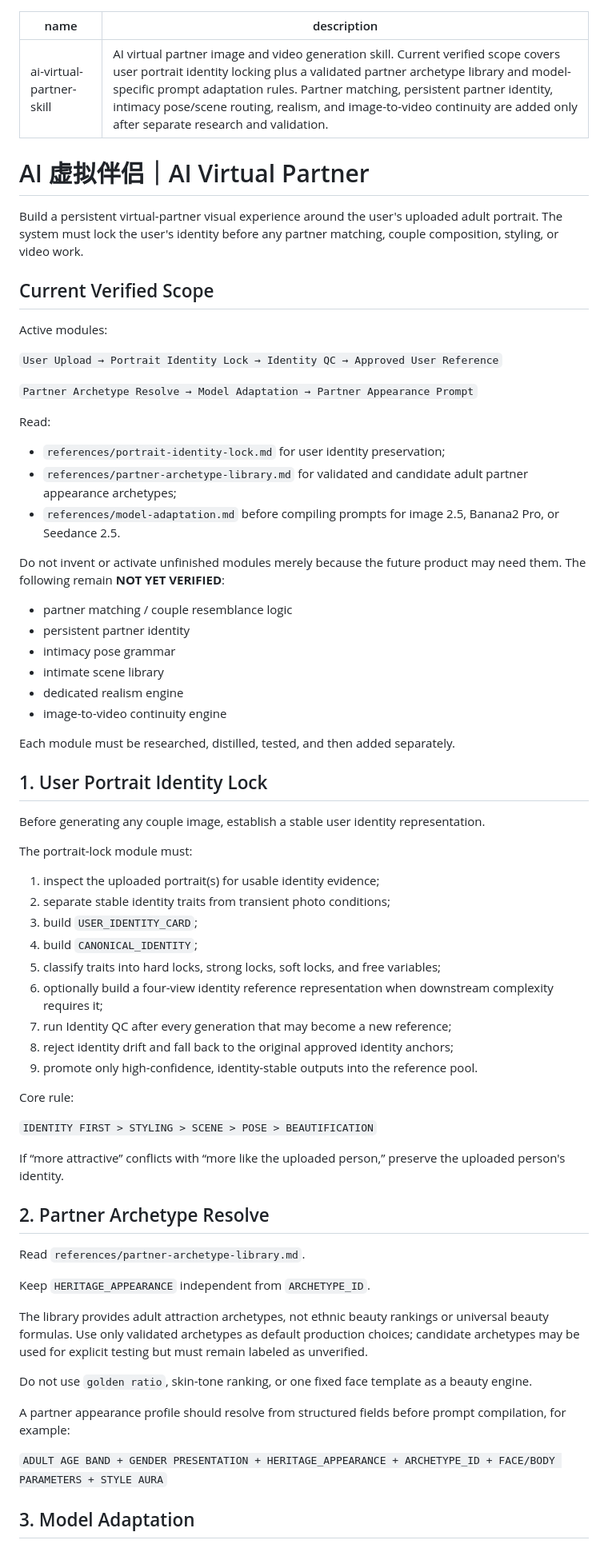
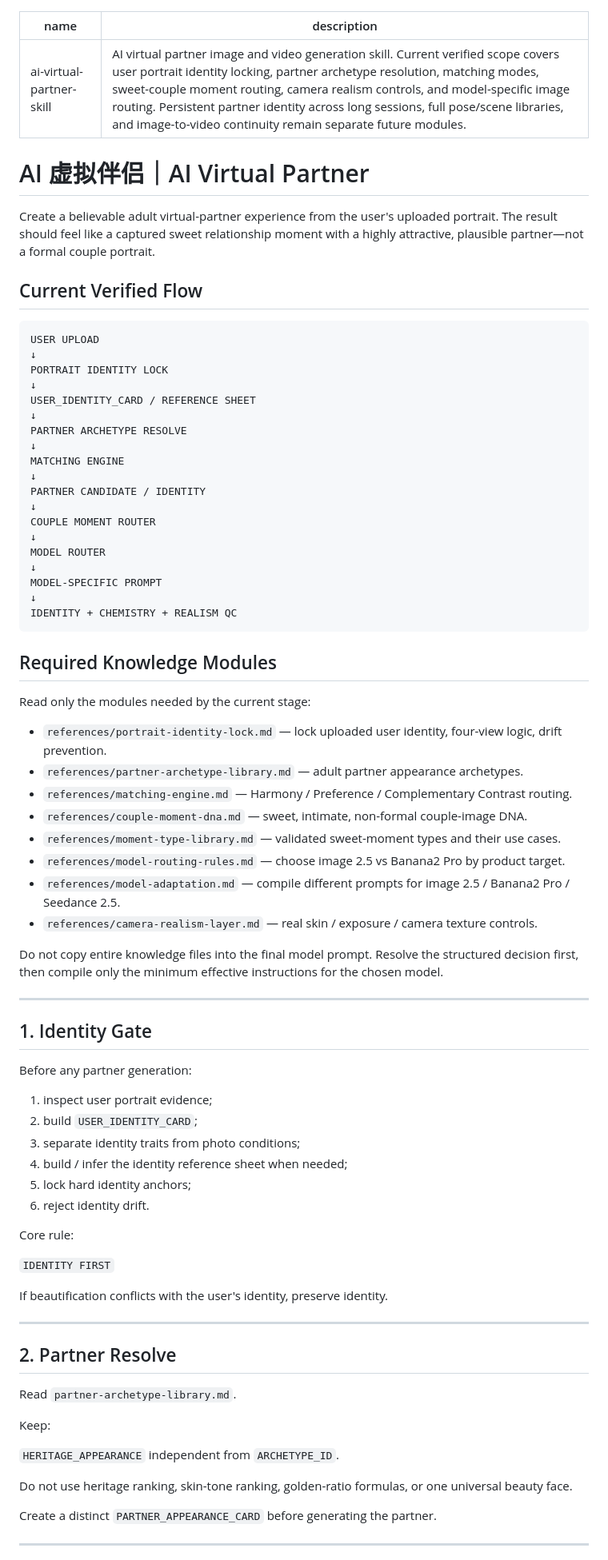
Before and after one commit to wyl19868864747-alt/-, a Markdown page: ai-virtual-partner-skill/SKILL.md, the part around one of its changes. Shown at 80% size. Rendered like a GitHub page.

Commit message:
Route matching, couple moment and model selection modules

````diff
--- a/ai-virtual-partner-skill/SKILL.md
+++ b/ai-virtual-partner-skill/SKILL.md
@@ -1,72 +1,83 @@
 ---
 name: ai-virtual-partner-skill
-description: AI virtual partner image and video generation skill. Current verified scope covers user portrait identity locking plus a validated partner archetype library and model-specific prompt adaptation rules. Partner matching, persistent partner identity, intimacy pose/scene routing, realism, and image-to-video continuity are added only after separate research and validation.
+description: AI virtual partner image and video generation skill. Current verified scope covers user portrait identity locking, partner archetype resolution, matching modes, sweet-couple moment routing, camera realism controls, and model-specific image routing. Persistent partner identity across long sessions, full pose/scene libraries, and image-to-video continuity remain separate future modules.
 ---
 
 # AI 虚拟伴侣｜AI Virtual Partner
 
-Build a persistent virtual-partner visual experience around the user's uploaded adult portrait. The system must lock the user's identity before any partner matching, couple composition, styling, or video work.
+Create a believable adult virtual-partner experience from the user's uploaded portrait. The result should feel like a captured sweet relationship moment with a highly attractive, plausible partner—not a formal couple portrait.
 
-## Current Verified Scope
+## Current Verified Flow
 
-Active modules:
+```text
+USER UPLOAD
+↓
+PORTRAIT IDENTITY LOCK
+↓
+USER_IDENTITY_CARD / REFERENCE SHEET
+↓
+PARTNER ARCHETYPE RESOLVE
+↓
+MATCHING ENGINE
+↓
+PARTNER CANDIDATE / IDENTITY
+↓
+COUPLE MOMENT ROUTER
+↓
+MODEL ROUTER
+↓
+MODEL-SPECIFIC PROMPT
+↓
+IDENTITY + CHEMISTRY + REALISM QC
+```
 
-`User Upload → Portrait Identity Lock → Identity QC → Approved User Reference`
+## Required Knowledge Modules
 
-`Partner Archetype Resolve → Model Adaptation → Partner Appearance Prompt`
+Read only the modules needed by the current stage:
 
-Read:
+- `references/portrait-identity-lock.md` — lock uploaded user identity, four-view logic, drift prevention.
+- `references/partner-archetype-library.md` — adult partner appearance archetypes.
+- `references/matching-engine.md` — Harmony / Preference / Complementary Contrast routing.
+- `references/couple-moment-dna.md` — sweet, intimate, non-formal couple-image DNA.
+- `references/moment-type-library.md` — validated sweet-moment types and their use cases.
+- `references/model-routing-rules.md` — choose image 2.5 vs Banana2 Pro by product target.
+- `references/model-adaptation.md` — compile different prompts for image 2.5 / Banana2 Pro / Seedance 2.5.
+- `references/camera-realism-layer.md` — real skin / exposure / camera texture controls.
 
-- `references/portrait-identity-lock.md` for user identity preservation;
-- `references/partner-archetype-library.md` for validated and candidate adult partner appearance archetypes;
-- `references/model-adaptation.md` before compiling prompts for image 2.5, Banana2 Pro, or Seedance 2.5.
+Do not copy entire knowledge files into the final model prompt. Resolve the structured decision first, then compile only the minimum effective instructions for the chosen model.
 
-Do not invent or activate unfinished modules merely because the future product may need them. The following remain **NOT YET VERIFIED**:
+---
 
-- partner matching / couple resemblance logic
-- persistent partner identity
-- intimacy pose grammar
-- intimate scene library
-- dedicated realism engine
-- image-to-video continuity engine
+## 1. Identity Gate
 
-Each module must be researched, distilled, tested, and then added separately.
+Before any partner generation:
 
-## 1. User Portrait Identity Lock
-
-Before generating any couple image, establish a stable user identity representation.
-
-The portrait-lock module must:
-
-1. inspect the uploaded portrait(s) for usable identity evidence;
-2. separate stable identity traits from transient photo conditions;
-3. build `USER_IDENTITY_CARD`;
-4. build `CANONICAL_IDENTITY`;
-5. classify traits into hard locks, strong locks, soft locks, and free variables;
-6. optionally build a four-view identity reference representation when downstream complexity requires it;
-7. run Identity QC after every generation that may become a new reference;
-8. reject identity drift and fall back to the original approved identity anchors;
-9. promote only high-confidence, identity-stable outputs into the reference pool.
+1. inspect user portrait evidence;
+2. build `USER_IDENTITY_CARD`;
+3. separate identity traits from photo conditions;
+4. build / infer the identity reference sheet when needed;
+5. lock hard identity anchors;
+6. reject identity drift.
 
 Core rule:
 
-`IDENTITY FIRST > STYLING > SCENE > POSE > BEAUTIFICATION`
+`IDENTITY FIRST`
 
-If “more attractive” conflicts with “more like the uploaded person,” preserve the uploaded person's identity.
+If beautification conflicts with the user's identity, preserve identity.
 
-## 2. Partner Archetype Resolve
+---
 
-Read `references/partner-archetype-library.md`.
+## 2. Partner Resolve
 
-Keep `HERITAGE_APPEARANCE` independent from `ARCHETYPE_ID`.
+Read `partner-archetype-library.md`.
 
-The library provides adult attraction archetypes, not ethnic beauty rankings or universal beauty formulas. Use only validated archetypes as default production choices; candidate archetypes may be used for explicit testing but must remain labeled as unverified.
+Keep:
 
-Do not use `golden ratio`, skin-tone ranking, or one fixed face template as a beauty engine.
+`HERITAGE_APPEARANCE` independent from `ARCHETYPE_ID`.
 
-A partner appearance profile should resolve from structured fields before prompt compilation, for example:
+Do not use heritage ranking, skin-tone ranking, golden-ratio formulas, or one universal beauty face.
 
-`ADULT AGE BAND + GENDER PRESENTATION + HERITAGE_APPEARANCE + ARCHETYPE_ID + FACE/BODY PARAMETERS + STYLE AURA`
+Create a distinct `PARTNER_APPEARANCE_CARD` before generating the partner.
 
-## 3. Model Adaptation
+---
 
````
Also changed, not shown: other parts of ai-virtual-partner-skill/SKILL.md (+120 -25 lines).
